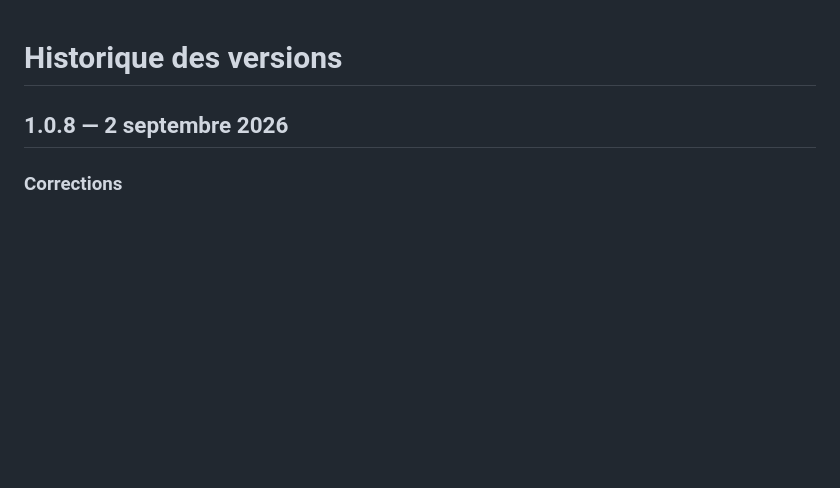
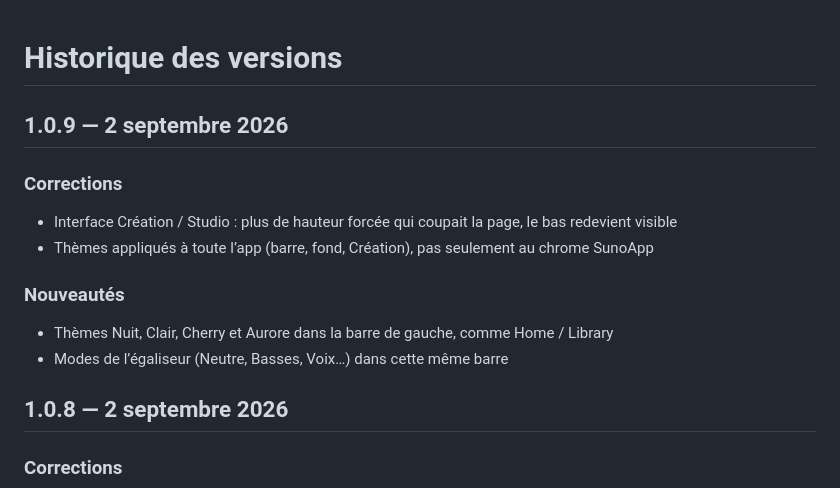
Before and after one commit to HanaCherry/SunoApp, a Markdown page: CHANGELOG.md, the part around the change. Drawn GitHub-style; blank space fills up the shorter version.

Commit message:
Document 1.0.9 native sidebar themes and equalizer

```diff
--- a/CHANGELOG.md
+++ b/CHANGELOG.md
@@ -1,4 +1,16 @@
 # Historique des versions
+
+## 1.0.9 — 2 septembre 2026
+
+### Corrections
+
+- Interface Création / Studio : plus de hauteur forcée qui coupait la page, le bas redevient visible
+- Thèmes appliqués à toute l’app (barre, fond, Création), pas seulement au chrome SunoApp
+
+### Nouveautés
+
+- Thèmes Nuit, Clair, Cherry et Aurore dans la barre de gauche, comme Home / Library
+- Modes de l’égaliseur (Neutre, Basses, Voix…) dans cette même barre
 
 ## 1.0.8 — 2 septembre 2026
 
```
